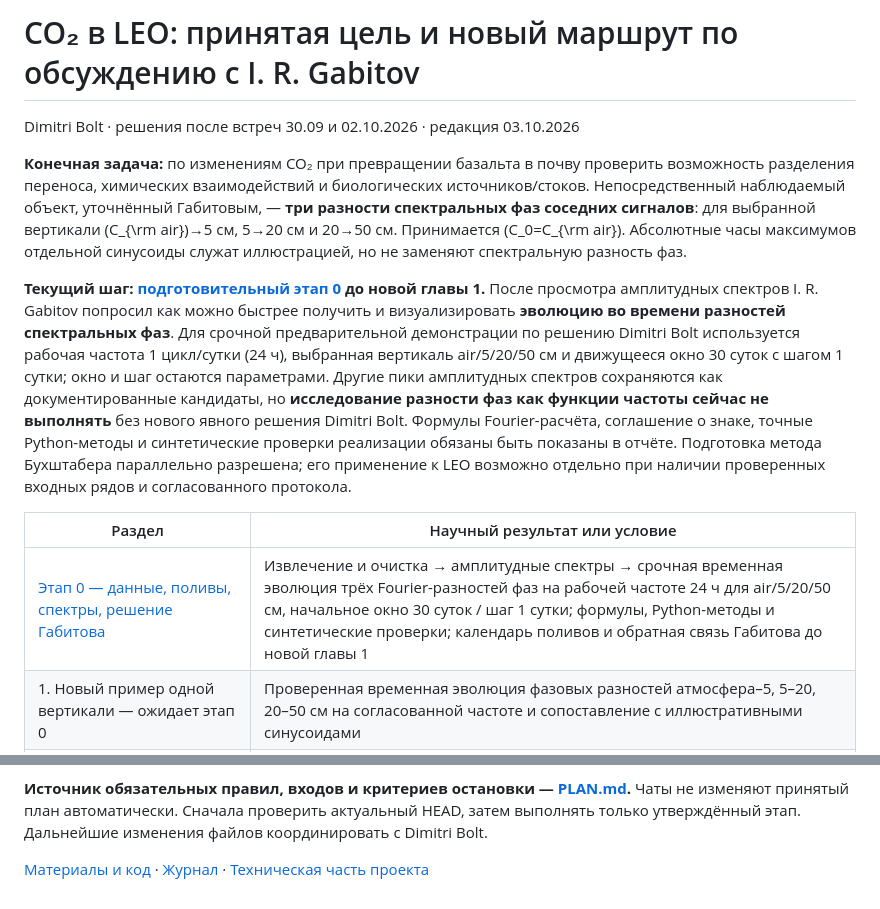
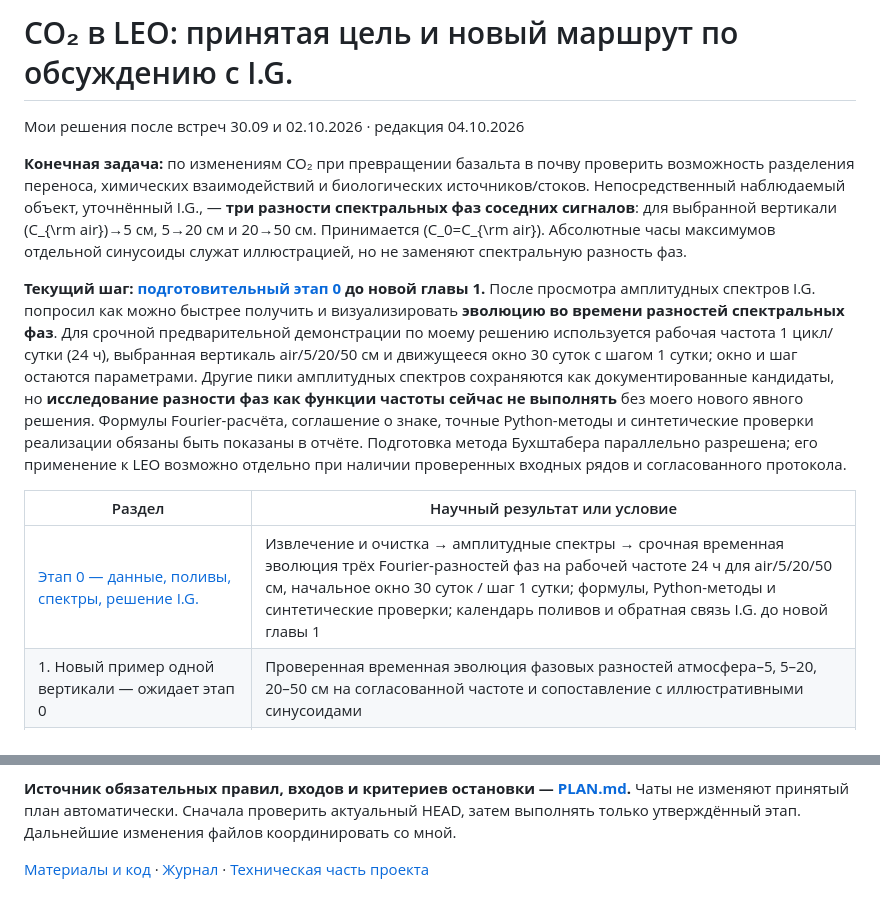
Before and after one commit to DimitriBolt/CO2Flux, a Markdown page: Project_description/Research_log/README.md, 2 parts joined by grey strips. Drawn GitHub-style.

Commit message:
Use first-person wording and I.G. in research overview

```diff
--- a/Project_description/Research_log/README.md
+++ b/Project_description/Research_log/README.md
@@ -1,24 +1,24 @@
-# CO₂ в LEO: принятая цель и новый маршрут по обсуждению с I. R. Gabitov
+# CO₂ в LEO: принятая цель и новый маршрут по обсуждению с I.G.
 
-Dimitri Bolt · решения после встреч 30.09 и 02.10.2026 · редакция 03.10.2026
+Мои решения после встреч 30.09 и 02.10.2026 · редакция 04.10.2026
 
 **Конечная задача:** по изменениям CO₂ при превращении базальта в почву
 проверить возможность разделения переноса, химических взаимодействий и
 биологических источников/стоков. Непосредственный наблюдаемый объект,
-уточнённый Габитовым, — **три разности спектральных фаз соседних сигналов**:
+уточнённый I.G., — **три разности спектральных фаз соседних сигналов**:
 для выбранной вертикали \(C_{\rm air}\)→5 см, 5→20 см и 20→50 см. Принимается
 \(C_0=C_{\rm air}\). Абсолютные часы максимумов отдельной синусоиды
 служат иллюстрацией, но не заменяют спектральную разность фаз.
 
 **Текущий шаг: [подготовительный этап 0](PLAN.md#preparation) до новой главы 1.**
-После просмотра амплитудных спектров I. R. Gabitov попросил как можно быстрее
+После просмотра амплитудных спектров I.G. попросил как можно быстрее
 получить и визуализировать **эволюцию во времени разностей спектральных фаз**.
-Для срочной предварительной демонстрации по решению Dimitri Bolt используется
+Для срочной предварительной демонстрации по моему решению используется
 рабочая частота 1 цикл/сутки (24 ч), выбранная вертикаль air/5/20/50 см и
 движущееся окно 30 суток с шагом 1 сутки; окно и шаг остаются параметрами.
 Другие пики амплитудных спектров сохраняются как документированные кандидаты,
 но **исследование разности фаз как функции частоты сейчас не выполнять** без
-нового явного решения Dimitri Bolt. Формулы Fourier-расчёта, соглашение о знаке,
+моего нового явного решения. Формулы Fourier-расчёта, соглашение о знаке,
 точные Python-методы и синтетические проверки реализации обязаны быть показаны
 в отчёте. Подготовка метода Бухштабера
 параллельно разрешена; его применение к LEO возможно отдельно при
@@ -26,7 +26,7 @@ Dimitri Bolt · решения после встреч 30.09 и 02.10.2026 · р
 
 | Раздел | Научный результат или условие |
 |---|---|
-| [Этап 0 — данные, поливы, спектры, решение Габитова](PLAN.md#preparation) | Извлечение и очистка → амплитудные спектры → срочная временная эволюция трёх Fourier-разностей фаз на рабочей частоте 24 ч для air/5/20/50 см, начальное окно 30 суток / шаг 1 сутки; формулы, Python-методы и синтетические проверки; календарь поливов и обратная связь Габитова до новой главы 1 |
+| [Этап 0 — данные, поливы, спектры, решение I.G.](PLAN.md#preparation) | Извлечение и очистка → амплитудные спектры → срочная временная эволюция трёх Fourier-разностей фаз на рабочей частоте 24 ч для air/5/20/50 см, начальное окно 30 суток / шаг 1 сутки; формулы, Python-методы и синтетические проверки; календарь поливов и обратная связь I.G. до новой главы 1 |
 | 1. Новый пример одной вертикали — ожидает этап 0 | Проверенная временная эволюция фазовых разностей атмосфера–5, 5–20, 20–50 см на согласованной частоте и сопоставление с иллюстративными синусоидами |
 | 2. Исторические относительные фазы — ожидает главу 1 | Воспроизводимые календарные ряды трёх соседних спектральных разностей с покрытиями и ограничениями |
 | 3. Эволюция относительных фаз — ожидает главу 2 | Проверка изменения между поливами, сезонами и годами |
@@ -68,7 +68,7 @@ W_R4_C-4 за 11.09.2013–30.09.2026:
 [PLAN.md](PLAN.md).** Чаты не изменяют принятый план автоматически.
 Сначала проверить актуальный HEAD, затем выполнять только
 утверждённый этап. Дальнейшие изменения файлов координировать
-с Dimitri Bolt.
+со мной.
 
 [Материалы и код](details/README.md) ·
 [Журнал](JOURNAL.md) ·
```
